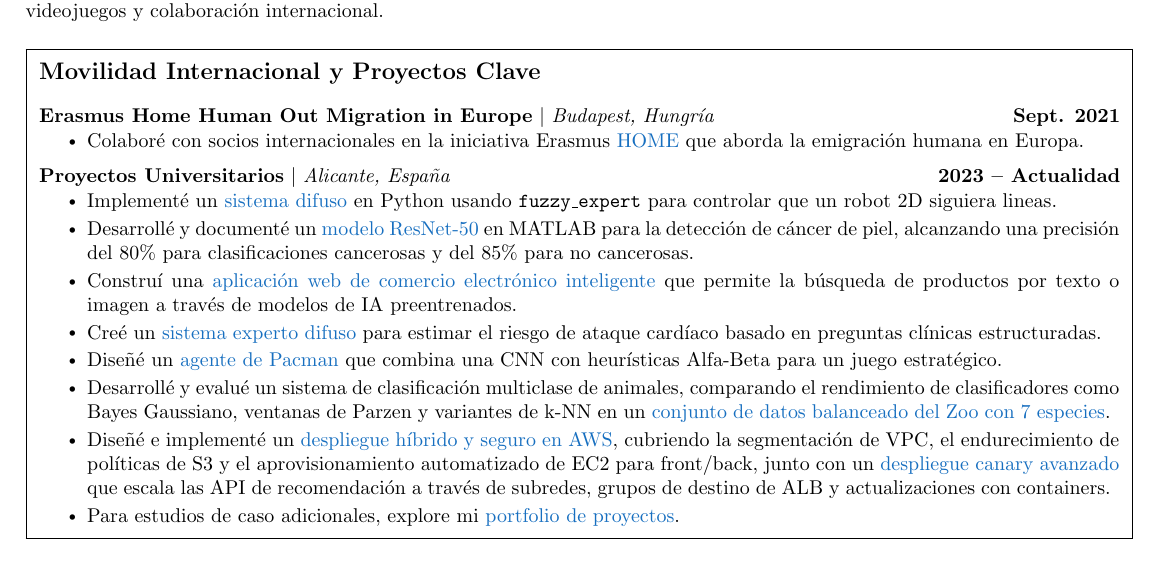
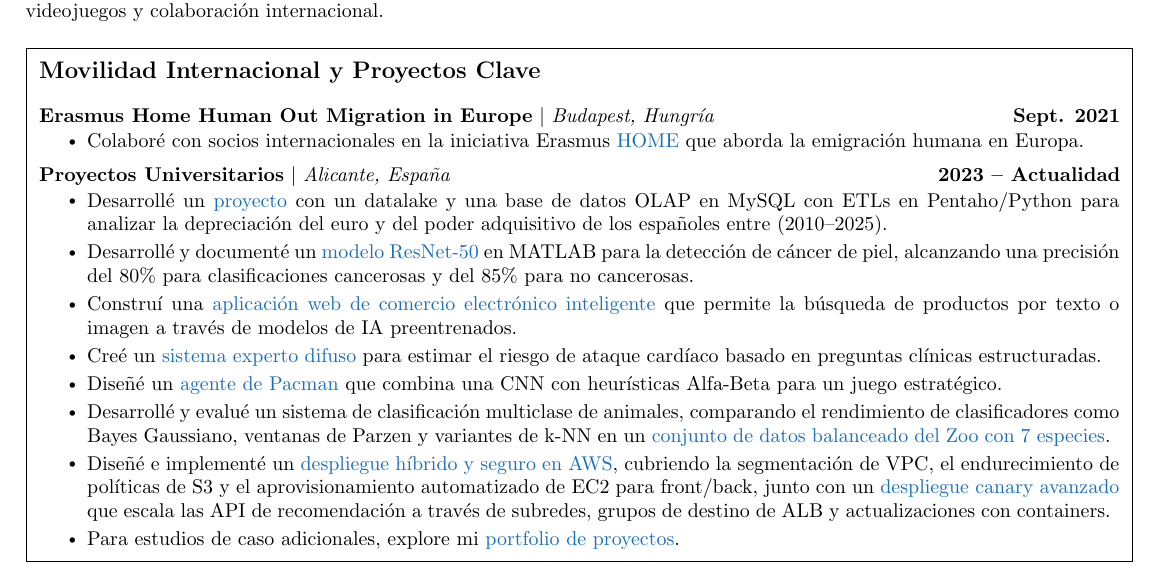
Before and after one commit to JBLOZ/portfolio, a LaTeX CV (cv/cv_es.tex): part of the page, cut so that both start at the same text. Compiled offline with pdfLaTeX.

Commit message:
Añadir certificados de AWS Academy y actualizar CV con nuevos proyectos

```diff
--- a/cv/cv_es.tex
+++ b/cv/cv_es.tex
@@ -148,7 +148,8 @@
     \resumeProjectHeading
       {\textbf{Proyectos Universitarios} $|$ \emph{Alicante, España}}{2023 -- Actualidad}
       \resumeItemListStart
-  \resumeItem{Implementé un \bluehref{https://github.com/JBLOZ/ROBOT-fuzzy-and-basiclogic}{sistema difuso} en Python usando \texttt{fuzzy\_expert} para controlar que un robot 2D siguiera lineas.}
+  \resumeItem{Desarrollé un \bluehref{https://github.com/JBLOZ/fiat_depreciacion}{proyecto} con un datalake y una base de datos OLAP en MySQL con ETLs en Pentaho/Python para analizar la depreciación del euro y del poder adquisitivo de los españoles entre (2010--2025).}
+
   \resumeItem{Desarrollé y documenté un \bluehref{https://github.com/JBLOZ/CNN-classification----geometric2d-and-cancer-dangerousness}{modelo ResNet-50} en MATLAB para la detección de cáncer de piel, alcanzando una precisión del 80\% para clasificaciones cancerosas y del 85\% para no cancerosas.}
   \resumeItem{Construí una \bluehref{https://github.com/JBLOZ/py-ecommerce-software-proyect}{aplicación web de comercio electrónico inteligente} que permite la búsqueda de productos por texto o imagen a través de modelos de IA preentrenados.}
   \resumeItem{Creé un \bluehref{https://github.com/JBLOZ/heart-attack-fuzzy-system}{sistema experto difuso} para estimar el riesgo de ataque cardíaco basado en preguntas clínicas estructuradas.}
```
Also changed, not shown: certificaciones/AWS_Academy_Graduate___Cloud_Data_Pipeline_Builder___Training_Badge_Badge20251218-32-vxq77a.pdf (added), certificaciones/AWS_Academy_Graduate___Machine_Learning_Foundations___Training_Badge_Badge20251217-30-ovgj3p.pdf (added), cv/cv_es.pdf, 1 other file.
